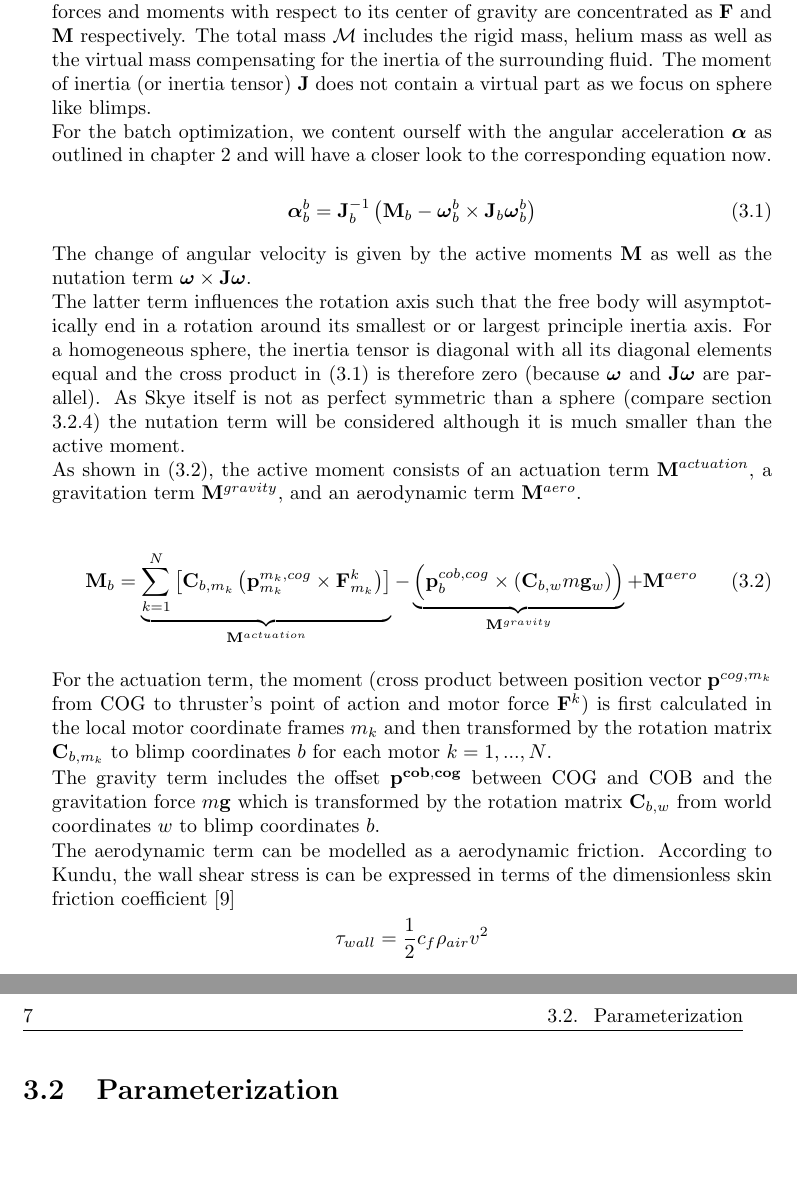
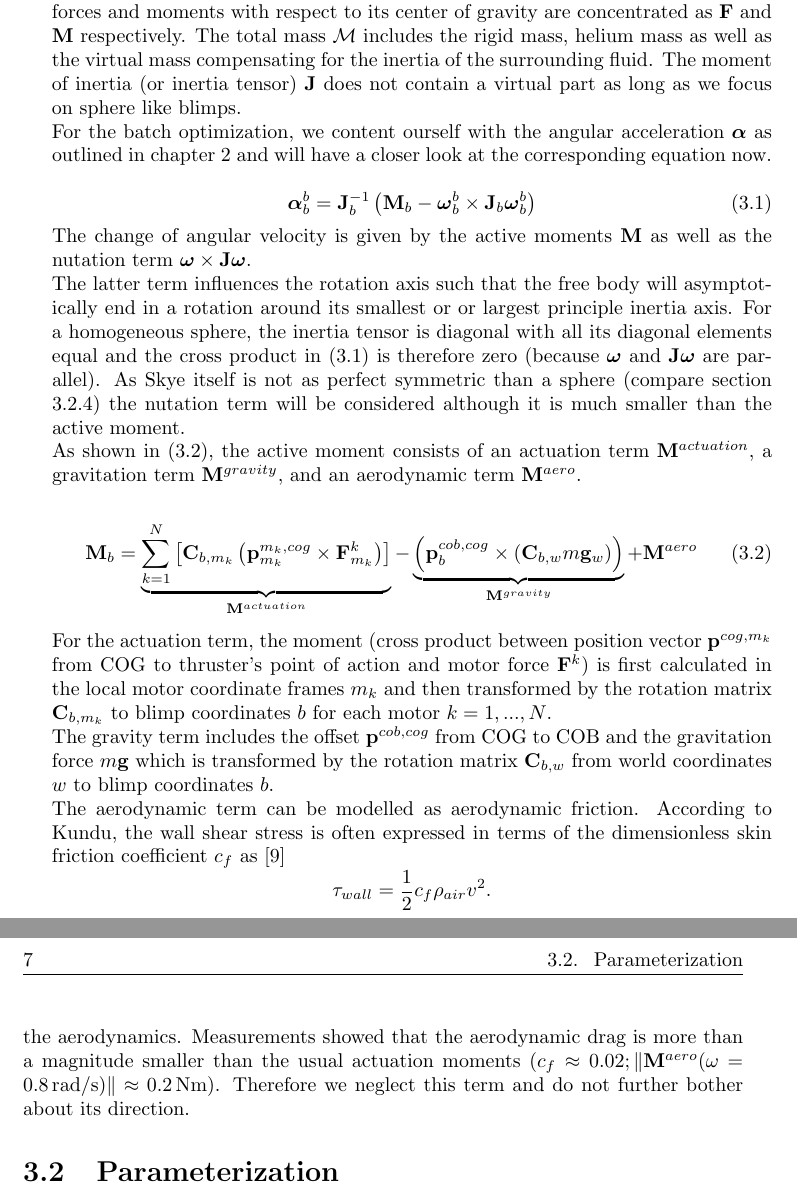
Before and after one commit to makrebs/AU_estimator_doc, a LaTeX thesis (01_Report/report.tex, which reads 01_Report/chapters/batch_optimization.tex): two parts of pages 12 and 13 of 17, joined at a grey line, cut so that both start at the same text, the shorter picture padded with empty space. Compiled offline with pdfLaTeX.

Commit message:
concluded with aerodynamics

```diff
--- a/01_Report/chapters/batch_optimization.tex
+++ b/01_Report/chapters/batch_optimization.tex
@@ -43,9 +43,9 @@ It consists on the differential equations for the angular velocity $\boldsymbol{
 Skye is assumed as one rigid body.
 Active forces and moments with respect to its center of gravity are concentrated as $\mathbf{F}$ and $\mathbf{M}$ respectively.
 The total mass $\mathbf{\mathcal{M}}$ includes the rigid mass, helium mass as well as the virtual mass compensating for the inertia of the surrounding fluid.
-The moment of inertia (or inertia tensor) $\mathbf{J}$ does not contain a virtual part as we focus on sphere like blimps.
+The moment of inertia (or inertia tensor) $\mathbf{J}$ does not contain a virtual part as long as we focus on sphere like blimps.
 \\
-For the batch optimization, we content ourself with the angular acceleration $\boldsymbol{\alpha}$ as outlined in chapter \ref{chap:design_evaluation} and will have a closer look to the corresponding equation now.
+For the batch optimization, we content ourself with the angular acceleration $\boldsymbol{\alpha}$ as outlined in chapter \ref{chap:design_evaluation} and will have a closer look at the corresponding equation now.
 
 \begin{equation}
 \label{eq:angular_accel}
@@ -75,14 +75,15 @@ For the actuation term, the moment
 (cross product between position vector $\mathbf{p}^{cog,m_k}$ from COG to thruster's point of action and motor force $\mathbf{F}^k$)
 is first calculated in the local motor coordinate frames $m_k$ and then transformed by the rotation matrix $\mathbf{C}_{b,m_k}$ to blimp coordinates $b$ for each motor $k=1,...,N$.
 
-The gravity term includes the offset $\mathbf{p^{cob,cog}}$ between COG and COB and
+The gravity term includes the offset $\mathbf{p}^{cob,cog}$ from COG to COB and
 the gravitation force $m\mathbf{g}$ which is transformed by the rotation matrix $\mathbf{C}_{b,w}$ from world coordinates $w$ to blimp coordinates $b$.
 
-The aerodynamic term can be modelled as a aerodynamic friction. According to Kundu, the wall shear stress is can be expressed in terms of the dimensionless skin friction coefficient \cite{Kundu2012}
+The aerodynamic term can be modelled as aerodynamic friction. According to Kundu, the wall shear stress is often expressed in terms of the dimensionless skin friction coefficient $c_f$ as \cite{Kundu2012}
 \begin{equation*}
 \tau_{wall} =
-\frac{1}{2} c_f \rho_{air} v^2
+\frac{1}{2} c_f \rho_{air} v^2 .
 \end{equation*}
+
 If only rotational movement of the blimp is considered, integrating the wall shear stress over the sphere leads to a moment counter acting the rotation with magnitude
 \begin{align*}
 \| \mathbf{M}^{aero} \|
@@ -93,5 +94,7 @@ If only rotational movement of the blimp is considered, integrating the wall she
 \end{align*}
 
+Nevertheless, this does not consider the drag of all components which are attached on the hull (e.g. actuation units or handles) which will have a large effect on the aerodynamics.
+Measurements showed that the aerodynamic drag is more than a magnitude smaller than the usual actuation moments ($c_f \approx 0.02; \|\mathbf{M}^{aero}(\omega = \unit[0.8]{rad/s})\| \approx \unit[0.2]{Nm}$). Therefore we neglect this term and do not further bother about its direction.
 
 %The position vector $\mathbf{p}^{m_k,cog}_{m_k}$ is expressed in motor coordinates too.
 %As shown in section \ref{sub:par_position}, this simplifies the equation a lot if the motors are placed on a sphere. The motors forces $\mathbf{F}_{m_k}$ have only nonzero components in x and y direction (see figure \ref{fig:frames})
```
Also changed, not shown: 01_Report/bibliography/references.bib (+1 -1 lines), 01_Report/chapters/batch_optimization.tex (2 more changed lines).
